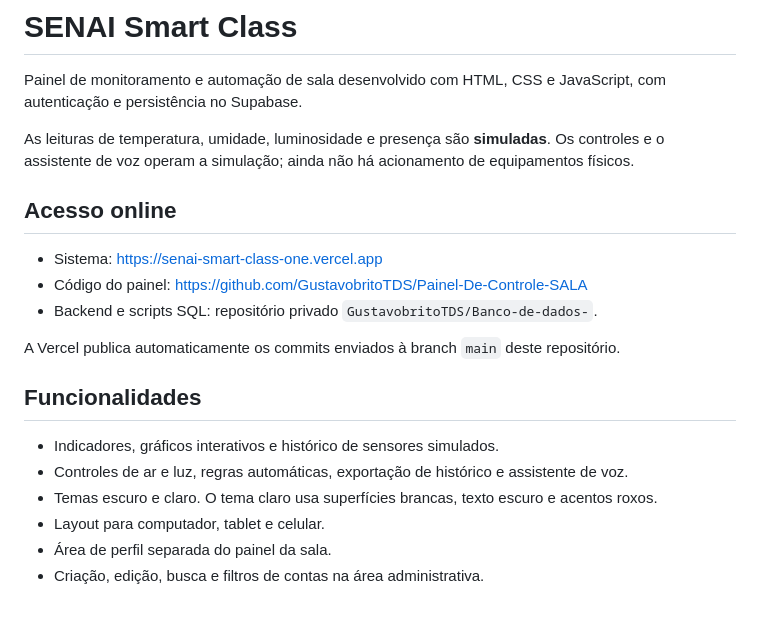
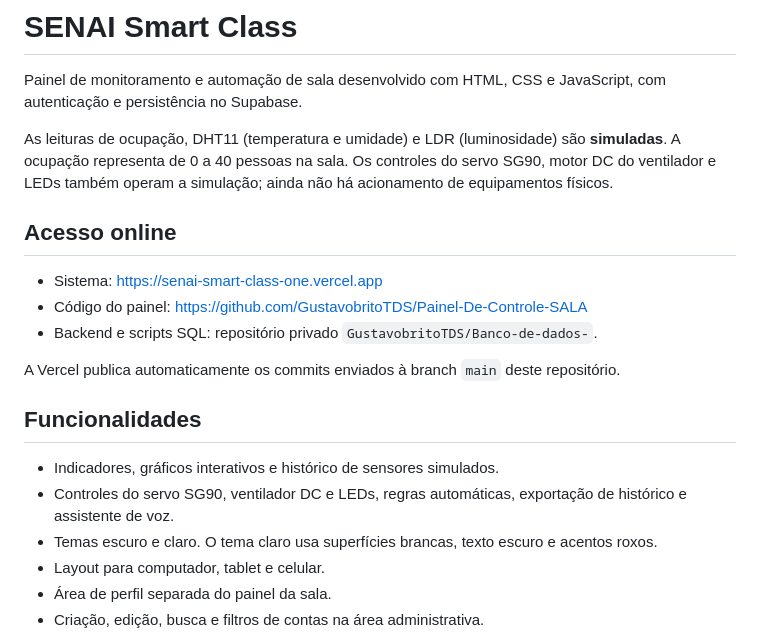
Before and after one commit to GustavobritoTDS/Painel-De-Controle-SALA, a Markdown page: README.md, the part around the change. Rendered like a GitHub page; blank space fills up the shorter version.

Commit message:
Atualiza README.md com versão enviada do SENAI Smart Class

```diff
--- a/README.md
+++ b/README.md
@@ -2,7 +2,7 @@
 
 Painel de monitoramento e automação de sala desenvolvido com HTML, CSS e JavaScript, com autenticação e persistência no Supabase.
 
-As leituras de temperatura, umidade, luminosidade e presença são **simuladas**. Os controles e o assistente de voz operam a simulação; ainda não há acionamento de equipamentos físicos.
+As leituras de ocupação, DHT11 (temperatura e umidade) e LDR (luminosidade) são **simuladas**. A ocupação representa de 0 a 40 pessoas na sala. Os controles do servo SG90, motor DC do ventilador e LEDs também operam a simulação; ainda não há acionamento de equipamentos físicos.
 
 ## Acesso online
 
@@ -15,7 +15,7 @@ A Vercel publica automaticamente os commits enviados à branch `main` deste repo
 ## Funcionalidades
 
 - Indicadores, gráficos interativos e histórico de sensores simulados.
-- Controles de ar e luz, regras automáticas, exportação de histórico e assistente de voz.
+- Controles do servo SG90, ventilador DC e LEDs, regras automáticas, exportação de histórico e assistente de voz.
 - Temas escuro e claro. O tema claro usa superfícies brancas, texto escuro e acentos roxos.
 - Layout para computador, tablet e celular.
 - Área de perfil separada do painel da sala.
```
